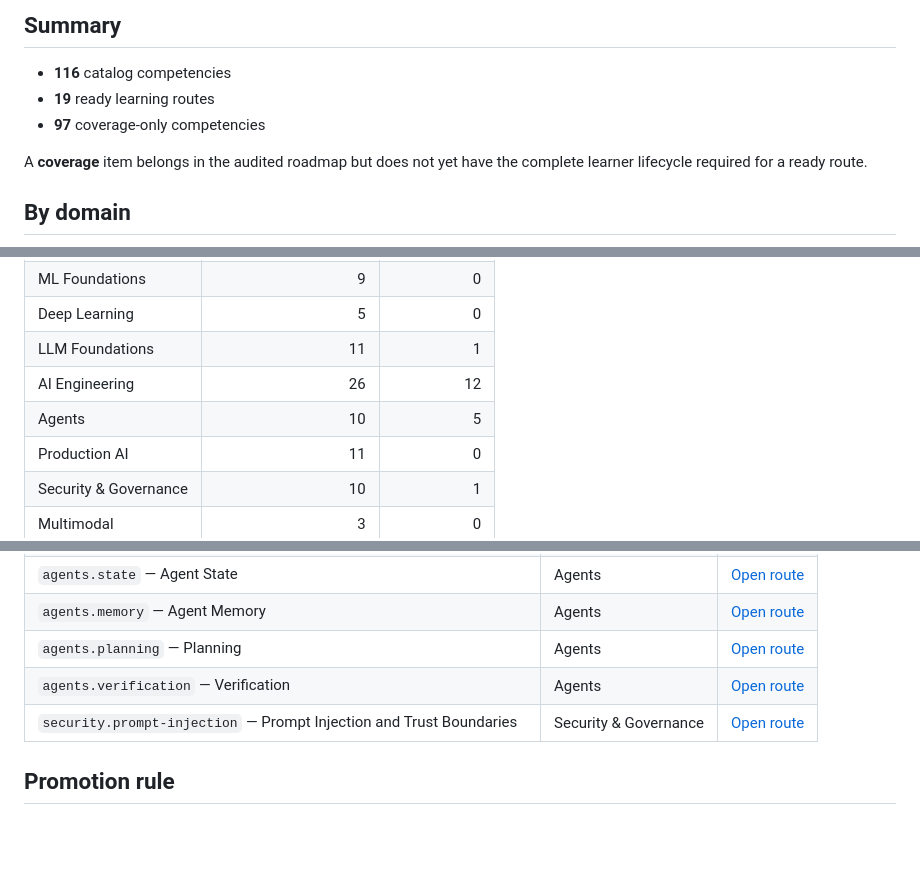
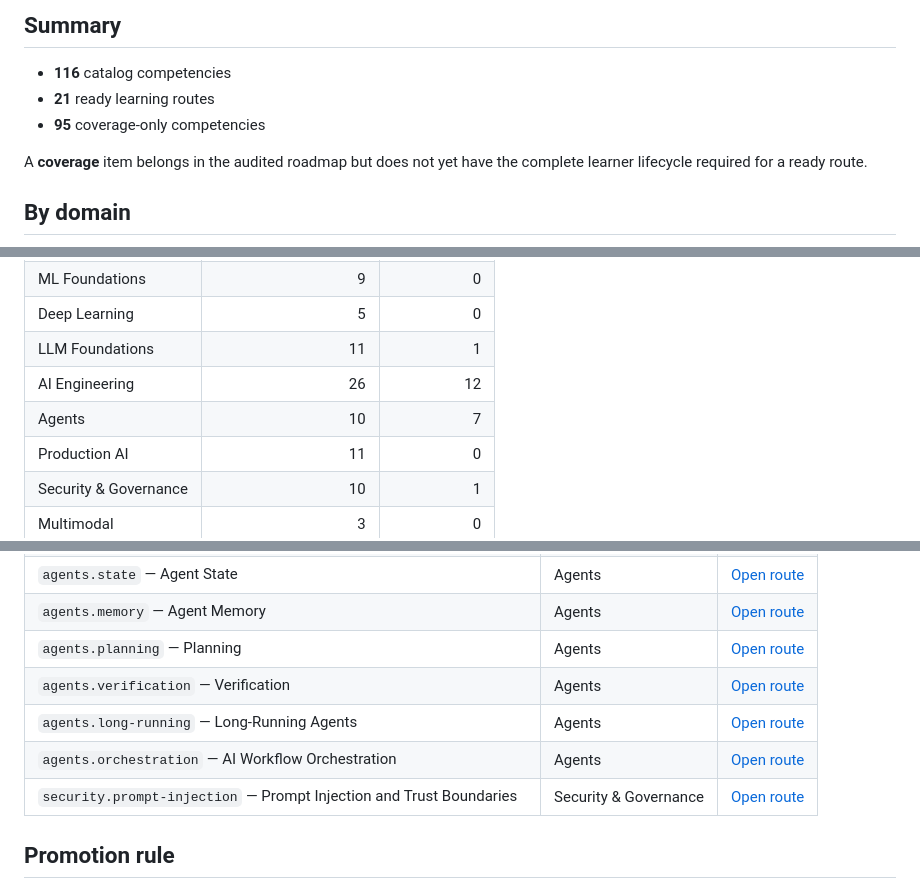
Before and after one commit to canhta/ai-engineering-atlas, a Markdown page: curriculum/STATUS.md, 3 parts joined by grey strips. GitHub-like rendering; blank space fills up the shorter version.

Commit message:
curriculum: regenerate status for long-running and orchestration

```diff
--- a/curriculum/STATUS.md
+++ b/curriculum/STATUS.md
@@ -5,8 +5,8 @@
 ## Summary
 
 - **116** catalog competencies
-- **19** ready learning routes
-- **97** coverage-only competencies
+- **21** ready learning routes
+- **95** coverage-only competencies
 
 A **coverage** item belongs in the audited roadmap but does not yet have the complete learner lifecycle required for a ready route.
 
@@ -21,7 +21,7 @@ A **coverage** item belongs in the audited roadmap but does not yet have the com
 | Deep Learning | 5 | 0 |
 | LLM Foundations | 11 | 1 |
 | AI Engineering | 26 | 12 |
-| Agents | 10 | 5 |
+| Agents | 10 | 7 |
 | Production AI | 11 | 0 |
 | Security & Governance | 10 | 1 |
 | Multimodal | 3 | 0 |
@@ -49,6 +49,8 @@ A **coverage** item belongs in the audited roadmap but does not yet have the com
 | `agents.memory` — Agent Memory | Agents | [Open route](08-agents/memory/) |
 | `agents.planning` — Planning | Agents | [Open route](08-agents/planning/) |
 | `agents.verification` — Verification | Agents | [Open route](08-agents/verification/) |
+| `agents.long-running` — Long-Running Agents | Agents | [Open route](08-agents/long-running/) |
+| `agents.orchestration` — AI Workflow Orchestration | Agents | [Open route](08-agents/orchestration/) |
 | `security.prompt-injection` — Prompt Injection and Trust Boundaries | Security & Governance | [Open route](10-security-governance/prompt-injection/) |
 
 ## Promotion rule
```
